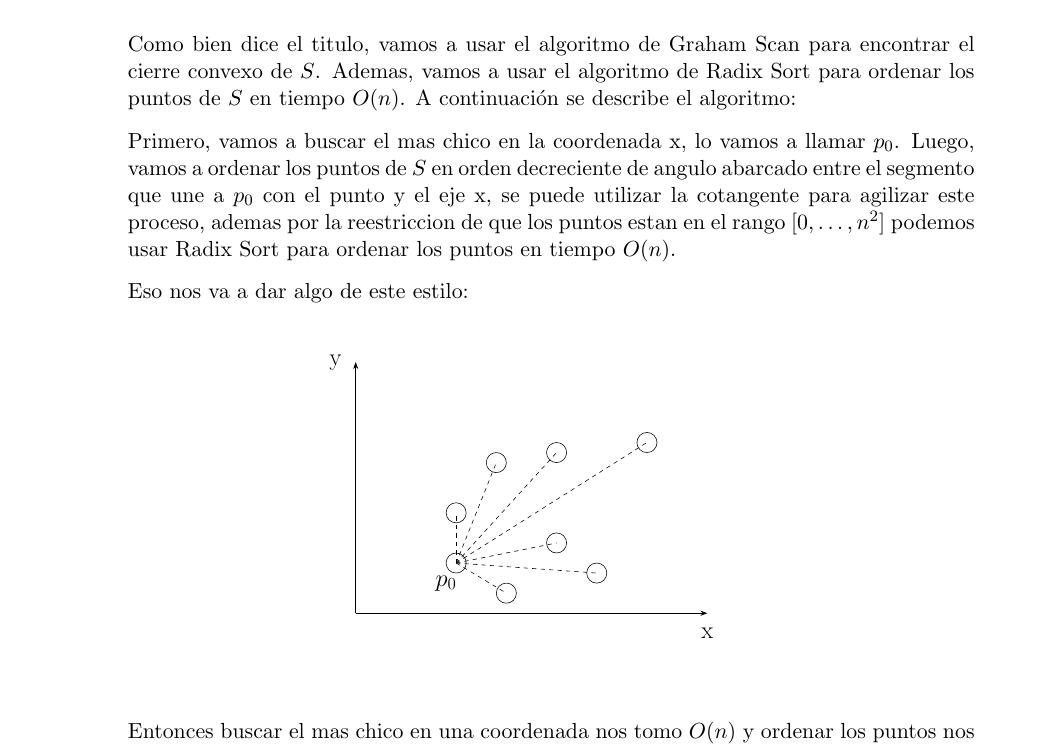
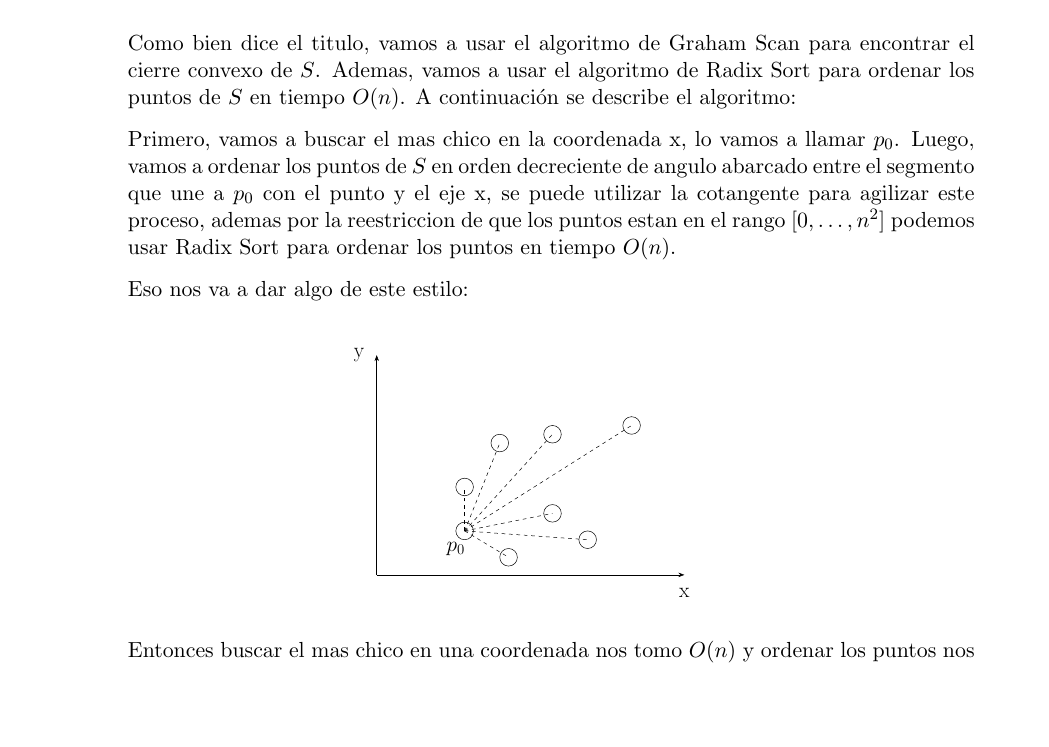
Before and after one commit to JuanSosaCiencias/ADA_2025-1.github.io, a LaTeX problem sheet (tarea03/main.tex, which reads tarea03/src/Ejercicios/ej5/5.tex): part of page 2 of 4, cut so that both start at the same text, the shorter picture padded with empty space. The pictures show the PDF file tarea03/main.pdf that the author committed with the source.

```diff
--- a/tarea03/src/Ejercicios/ej5/5.tex
+++ b/tarea03/src/Ejercicios/ej5/5.tex
@@ -13,7 +13,7 @@
     \begin{center}
         \begin{figure}[H]
             \centering
-            \resizebox{.4\textwidth}{!}{%
+            \resizebox{.35\textwidth}{!}{%
             \begin{circuitikz}
             \tikzstyle{every node}=[font=\LARGE]
             \draw  (6.25,10.25) circle (0.25cm);
@@ -39,17 +39,17 @@
             \end{circuitikz}
             }%
 
-            \label{fig:my_label}
+            \label{fig:Graham1}
             \end{figure}
     \end{center}
-
+    \vspace{-.6cm}
     Entonces buscar el mas chico en una coordenada nos tomo $O(n)$ y ordenar los puntos nos tomo $O(n)$, por lo que hasta ahora llevamos $O(n)$. Ahora, vamos a aplicar el algoritmo de Graham Scan para encontrar el cierre convexo de $S$. \vspace{.2cm}
 
     Ahora Graham va a tomar una pila, meter a $p_0$ y a $p_1$, luego va a ir tomando los puntos de $S$ de a uno y va a ir viendo si el giro que forma el punto actual con los dos ultimos puntos de la pila es a la izquierda o a la derecha. Si el movimiento es a la derecha entonces continua y mete a el siguiente punto en la pila, si el movimiento es a la izquierda entonces saca el ultimo punto de la pila y vuelve a hacer el giro con el nuevo ultimo punto de la pila. Algo asi: \vspace{.2cm}
     \begin{center}
         \begin{figure}[H]
             \centering
-            \resizebox{.4\textwidth}{!}{%
+            \resizebox{.35\textwidth}{!}{%
             \begin{circuitikz}
             \tikzstyle{every node}=[font=\LARGE]
             \draw  (6.25,10.25) circle (0.25cm);
```
Also changed, not shown: tarea03/main.pdf, tarea03/src/Ejercicios/ej5/5.tex (3 more changed lines), 6 other files.
